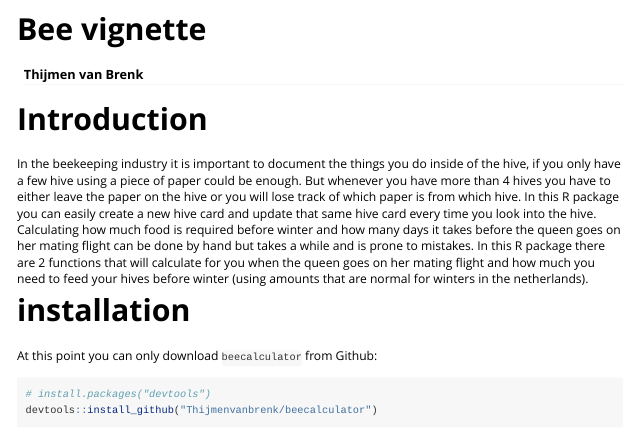
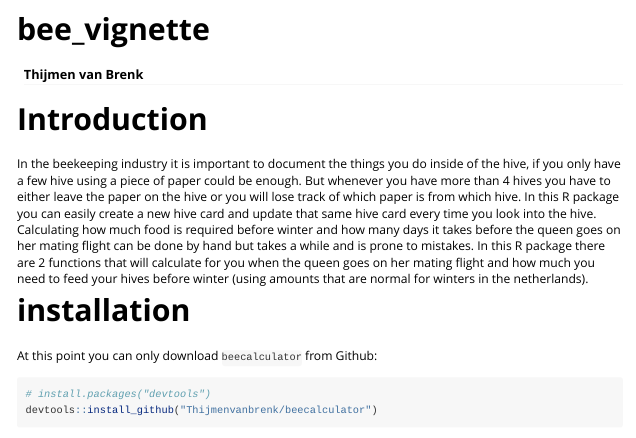
Before and after one commit to Thijmenvanbrenk/beecalculator, an R Markdown document (vignettes/bee_vignette.Rmd): the page in a window 1100 px wide, from its top. Rendered offline with R 4.5, knitr and Pandoc, with nearby package versions; long lines of code are wrapped.

Commit message:
maybe vignettes works?

```diff
--- a/vignettes/bee_vignette.Rmd
+++ b/vignettes/bee_vignette.Rmd
@@ -3,7 +3,7 @@ title: "Bee vignette"
 author: "Thijmen van Brenk"
 output: rmarkdown::html_vignette
 vignette: >
-  %\VignetteIndexEntry{Bee vignette}
+  %\VignetteIndexEntry{bee_vignette}
   %\VignetteEngine{knitr::rmarkdown}
   %\VignetteEncoding{UTF-8}
 ---
```
Also changed, not shown: vignettes/bee_vignette.Rmd (2 more changed lines).
